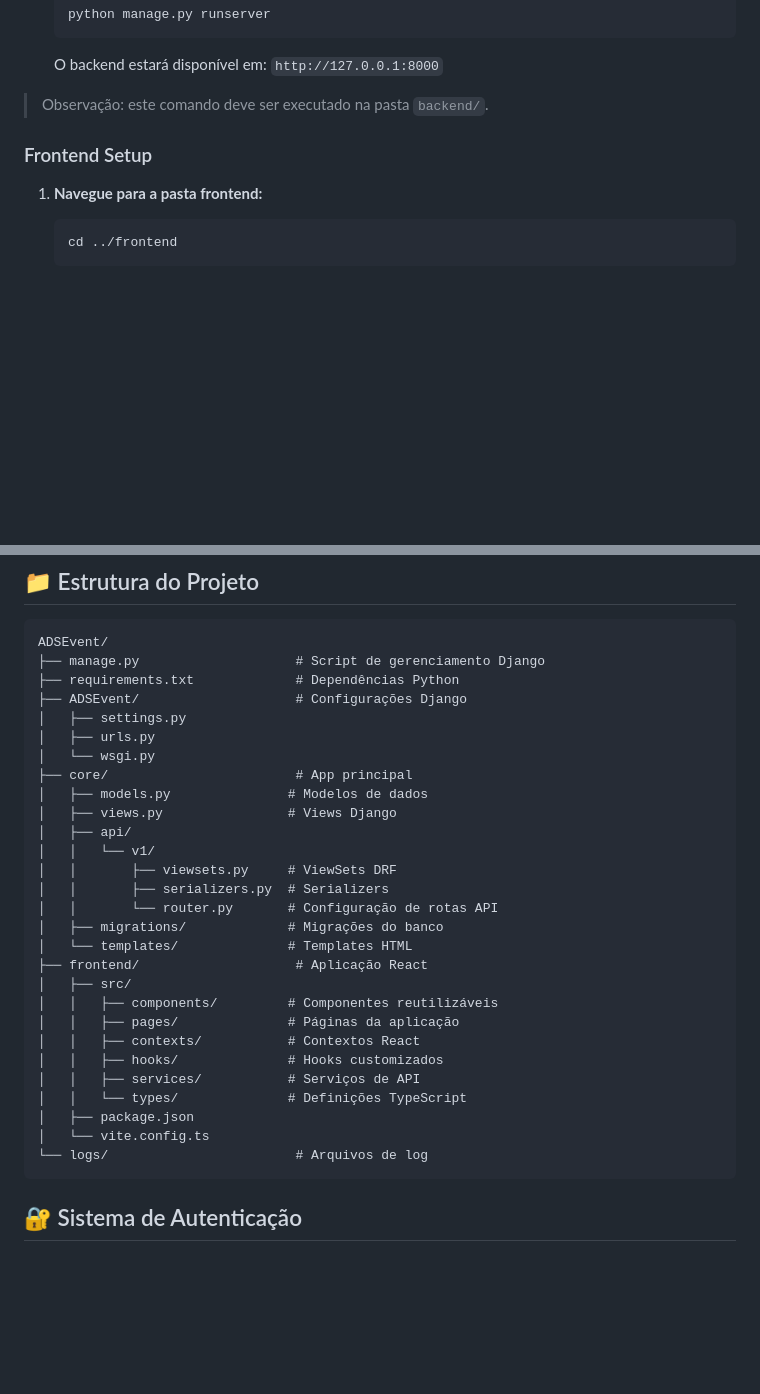
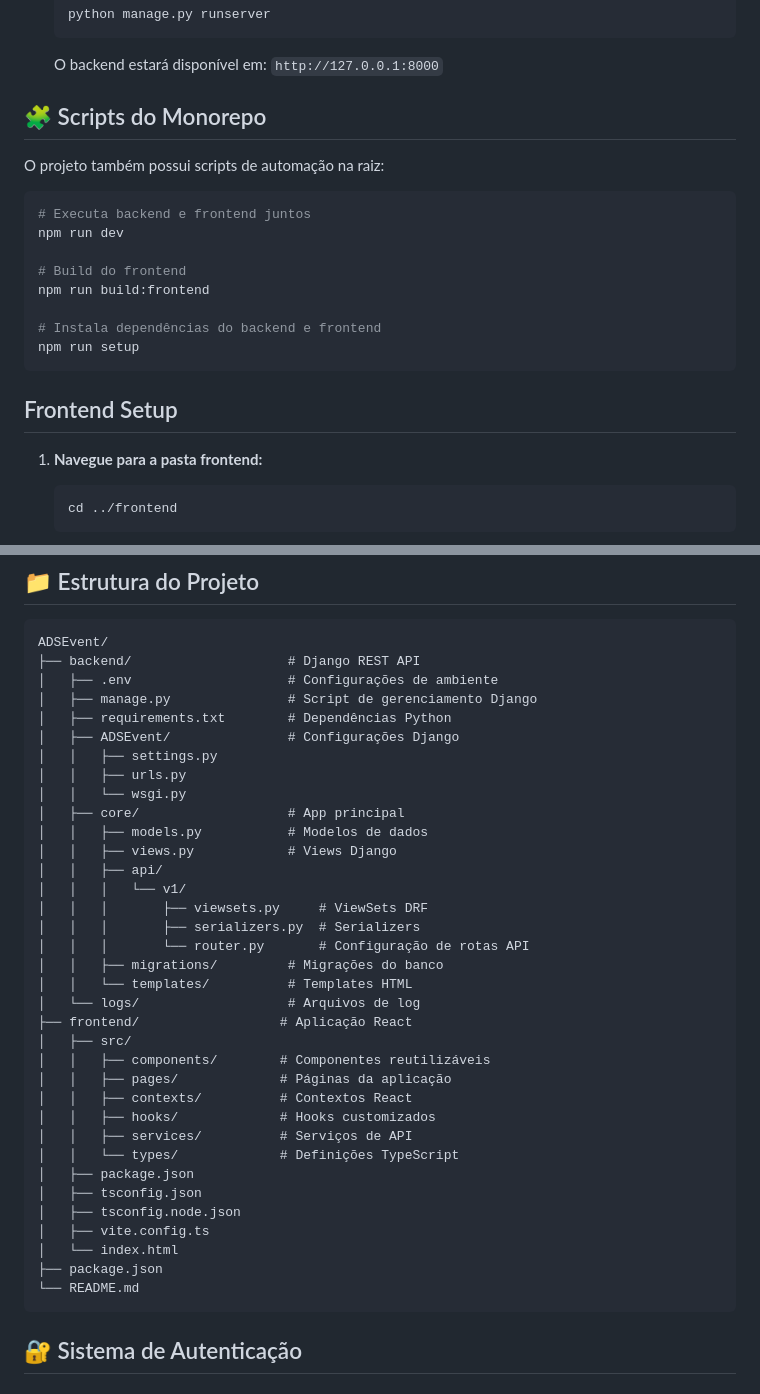
Before and after one commit to Ronaud-Andrade/ADSEvent, a Markdown page: README.md, 2 parts joined by grey strips. GitHub-like rendering; blank space fills up the shorter version.

Commit message:
separação back/frontend
Movimentação do backend para backend
Preservação do frontend em frontend
Atualização do README.md
Atualização do .gitignore
Criação de package.json na raiz para scripts do monorepo
Remoção de requirements.txt da raiz (movido para backend)

````diff
--- a/README.md
+++ b/README.md
@@ -122,10 +122,22 @@ ADSEvent/
 
    O backend estará disponível em: `http://127.0.0.1:8000`
 
-> Observação: este comando deve ser executado na pasta `backend/`.
+## 🧩 Scripts do Monorepo
 
+O projeto também possui scripts de automação na raiz:
 
-### Frontend Setup
+```bash
+# Executa backend e frontend juntos
+npm run dev
+
+# Build do frontend
+npm run build:frontend
+
+# Instala dependências do backend e frontend
+npm run setup
+```
+
+## Frontend Setup
 
 1. **Navegue para a pasta frontend:**
    ```bash
@@ -307,33 +319,40 @@ npm run lint       # Executa linting
 
 ```
 ADSEvent/
-├── manage.py                    # Script de gerenciamento Django
-├── requirements.txt             # Dependências Python
-├── ADSEvent/                    # Configurações Django
-│   ├── settings.py
-│   ├── urls.py
-│   └── wsgi.py
-├── core/                        # App principal
-│   ├── models.py               # Modelos de dados
-│   ├── views.py                # Views Django
-│   ├── api/
-│   │   └── v1/
-│   │       ├── viewsets.py     # ViewSets DRF
-│   │       ├── serializers.py  # Serializers
-│   │       └── router.py       # Configuração de rotas API
-│   ├── migrations/             # Migrações do banco
-│   └── templates/              # Templates HTML
-├── frontend/                    # Aplicação React
+├── backend/                    # Django REST API
+│   ├── .env                    # Configurações de ambiente
+│   ├── manage.py               # Script de gerenciamento Django
+│   ├── requirements.txt        # Dependências Python
+│   ├── ADSEvent/               # Configurações Django
+│   │   ├── settings.py
+│   │   ├── urls.py
+│   │   └── wsgi.py
+│   ├── core/                   # App principal
+│   │   ├── models.py           # Modelos de dados
+│   │   ├── views.py            # Views Django
+│   │   ├── api/
+│   │   │   └── v1/
+│   │   │       ├── viewsets.py     # ViewSets DRF
+│   │   │       ├── serializers.py  # Serializers
+│   │   │       └── router.py       # Configuração de rotas API
+│   │   ├── migrations/         # Migrações do banco
+│   │   └── templates/          # Templates HTML
+│   └── logs/                   # Arquivos de log
+├── frontend/                  # Aplicação React
 │   ├── src/
-│   │   ├── components/         # Componentes reutilizáveis
-│   │   ├── pages/              # Páginas da aplicação
-│   │   ├── contexts/           # Contextos React
-│   │   ├── hooks/              # Hooks customizados
-│   │   ├── services/           # Serviços de API
-│   │   └── types/              # Definições TypeScript
+│   │   ├── components/        # Componentes reutilizáveis
+│   │   ├── pages/             # Páginas da aplicação
+│   │   ├── contexts/          # Contextos React
+│   │   ├── hooks/             # Hooks customizados
+│   │   ├── services/          # Serviços de API
+│   │   └── types/             # Definições TypeScript
 │   ├── package.json
-│   └── vite.config.ts
-└── logs/                        # Arquivos de log
+│   ├── tsconfig.json
+│   ├── tsconfig.node.json
+│   ├── vite.config.ts
+│   └── index.html
+├── package.json
+└── README.md
 ```
 
 ## 🔐 Sistema de Autenticação
````
